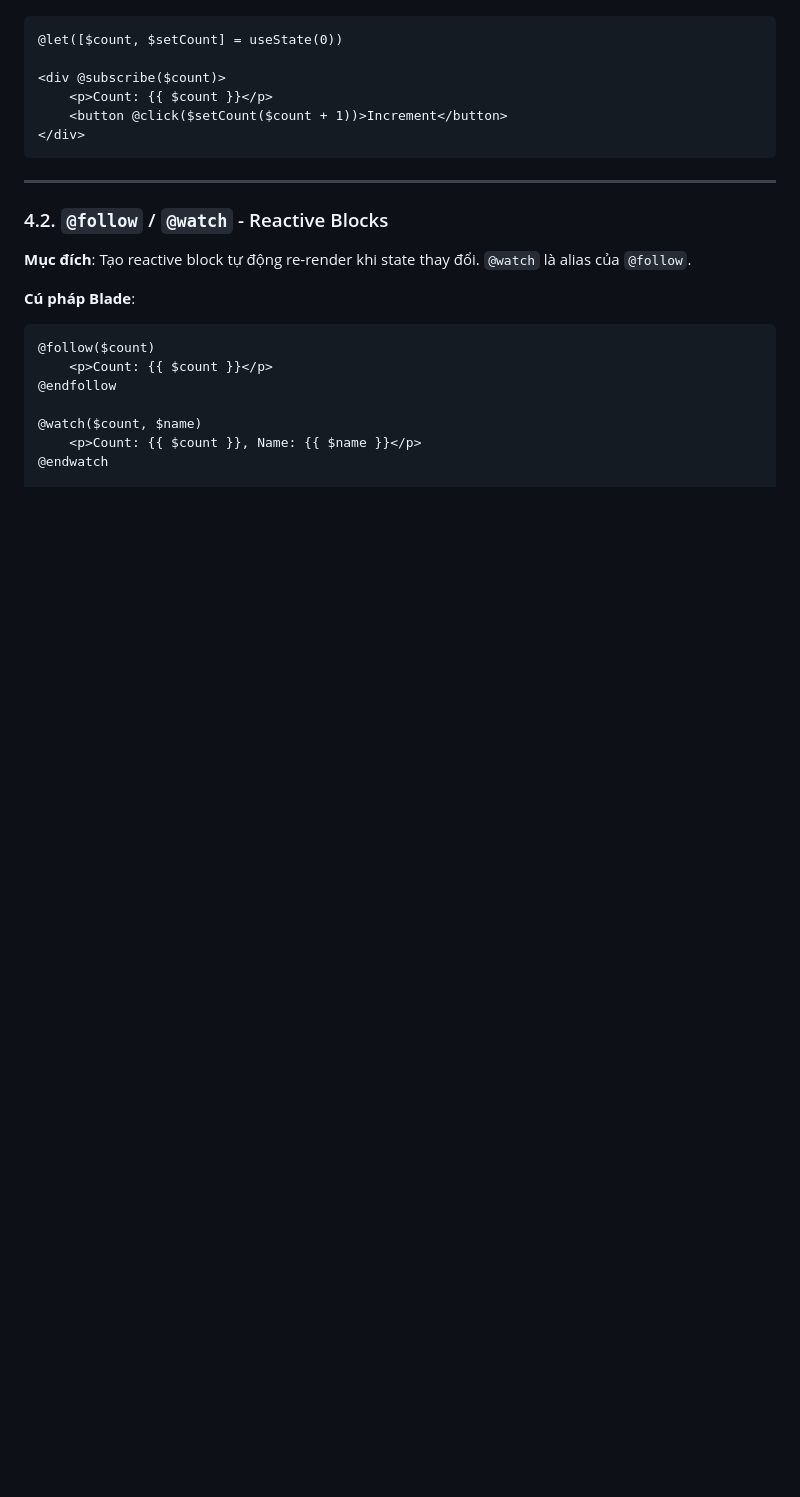
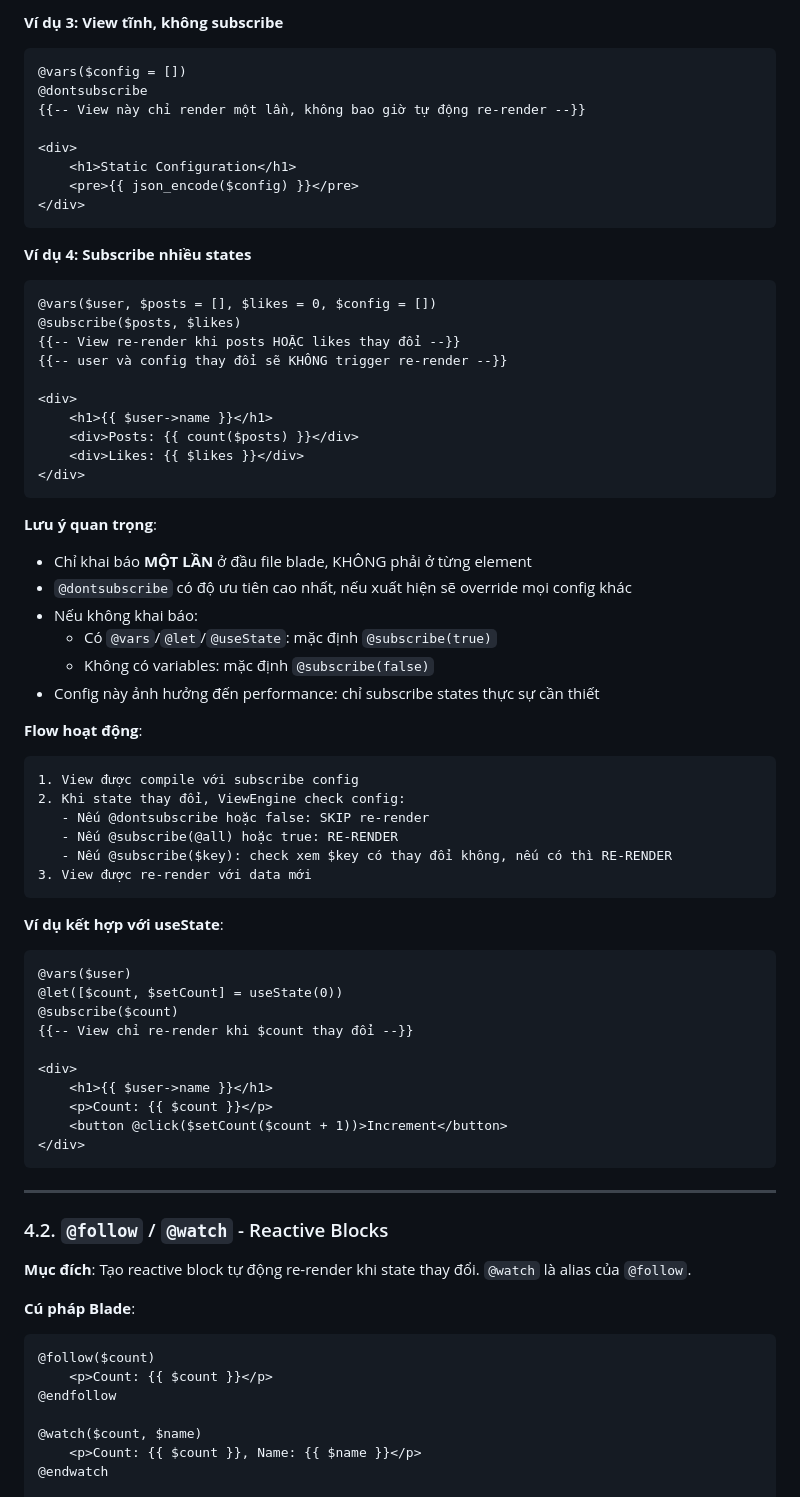
Before and after one commit to onelaravel/onelaravel, a Markdown page: docs/CUSTOM_DIRECTIVES.md, the part around one of its changes. Rendered like a GitHub page; blank space fills up the shorter version.

````diff
--- a/docs/CUSTOM_DIRECTIVES.md
+++ b/docs/CUSTOM_DIRECTIVES.md
@@ -489,6 +525,56 @@ render: function() {
+**Ví dụ 3: View tĩnh, không subscribe**
+```blade
+@vars($config = [])
+@dontsubscribe
+{{-- View này chỉ render một lần, không bao giờ tự động re-render --}}
+
+<div>
+    <h1>Static Configuration</h1>
+    <pre>{{ json_encode($config) }}</pre>
+</div>
+```
+
+**Ví dụ 4: Subscribe nhiều states**
+```blade
+@vars($user, $posts = [], $likes = 0, $config = [])
+@subscribe($posts, $likes)
+{{-- View re-render khi posts HOẶC likes thay đổi --}}
+{{-- user và config thay đổi sẽ KHÔNG trigger re-render --}}
+
+<div>
+    <h1>{{ $user->name }}</h1>
+    <div>Posts: {{ count($posts) }}</div>
+    <div>Likes: {{ $likes }}</div>
+</div>
+```
+
+**Lưu ý quan trọng**:
+- Chỉ khai báo **MỘT LẦN** ở đầu file blade, KHÔNG phải ở từng element
+- `@dontsubscribe` có độ ưu tiên cao nhất, nếu xuất hiện sẽ override mọi config khác
+- Nếu không khai báo:
+  - Có `@vars`/`@let`/`@useState`: mặc định `@subscribe(true)`
+  - Không có variables: mặc định `@subscribe(false)`
+- Config này ảnh hưởng đến performance: chỉ subscribe states thực sự cần thiết
+
+**Flow hoạt động**:
+```
+1. View được compile với subscribe config
+2. Khi state thay đổi, ViewEngine check config:
+   - Nếu @dontsubscribe hoặc false: SKIP re-render
+   - Nếu @subscribe(@all) hoặc true: RE-RENDER
+   - Nếu @subscribe($key): check xem $key có thay đổi không, nếu có thì RE-RENDER
+3. View được re-render với data mới
+```
+
+**Ví dụ kết hợp với useState**:
+```blade
+@vars($user)
 @let([$count, $setCount] = useState(0))
+@subscribe($count)
+{{-- View chỉ re-render khi $count thay đổi --}}
 
-<div @subscribe($count)>
+<div>
+    <h1>{{ $user->name }}</h1>
     <p>Count: {{ $count }}</p>
     <button @click($setCount($count + 1))>Increment</button>
 </div>
````
Also changed, not shown: other parts of docs/CUSTOM_DIRECTIVES.md (+97 -61 lines), README.md (+39 -34 lines).
